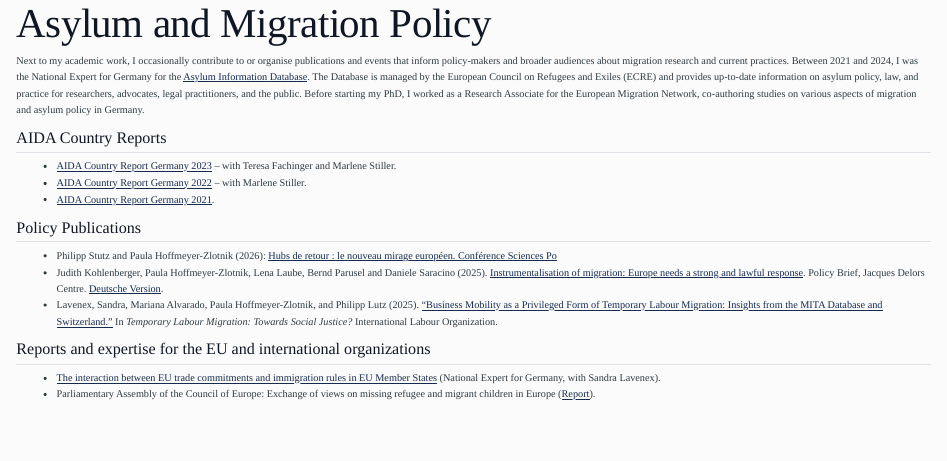
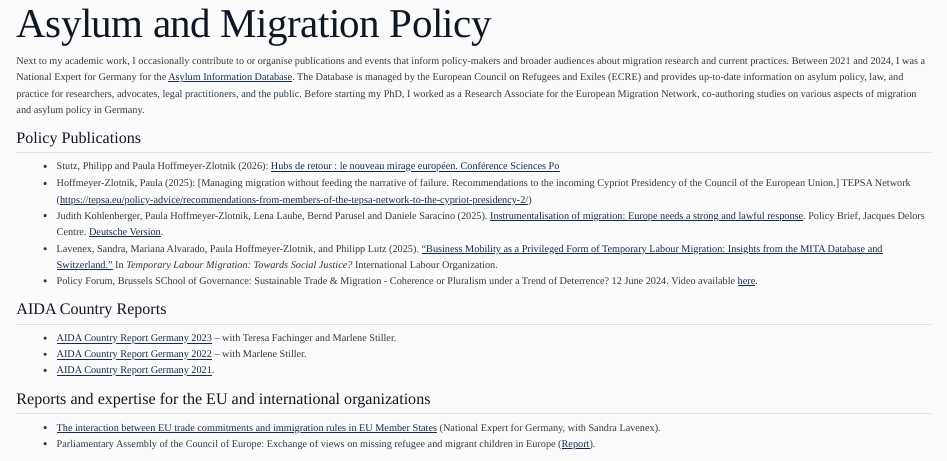
Before and after one commit to paulazlotnik/website, a Quarto document (migration-policy.qmd): the page in a window 1100 px wide, from its top. Rendered offline with R 4.5, knitr and Pandoc in place of Quarto, with nearby package versions.

Commit message:
Update migration policy page

```diff
--- a/migration-policy.qmd
+++ b/migration-policy.qmd
@@ -5,19 +5,22 @@ page-layout: article
 
 
 
-Next to my academic work, I occasionally contribute to or organise publications and events that inform policy-makers and broader audiences about migration research and current practices. Between 2021 and 2024, I was the National Expert for Germany for the [Asylum Information Database](https://asylumineurope.org/). The Database is managed by the European Council on Refugees and Exiles (ECRE) and provides up-to-date information on asylum policy, law, and practice for researchers, advocates, legal practitioners, and the public. Before starting my PhD, I worked as a Research Associate for the European Migration Network, co-authoring studies on various aspects of migration and asylum policy in Germany.
+Next to my academic work, I occasionally contribute to or organise publications and events that inform policy-makers and broader audiences about migration research and current practices. Between 2021 and 2024, I was a National Expert for Germany for the [Asylum Information Database](https://asylumineurope.org/). The Database is managed by the European Council on Refugees and Exiles (ECRE) and provides up-to-date information on asylum policy, law, and practice for researchers, advocates, legal practitioners, and the public. Before starting my PhD, I worked as a Research Associate for the European Migration Network, co-authoring studies on various aspects of migration and asylum policy in Germany.
+
+
+## Policy Publications
+
+- Stutz, Philipp and Paula Hoffmeyer-Zlotnik (2026): [Hubs de retour : le nouveau mirage européen. Conférence Sciences Po](https://conference.sciencespo.fr/content/2026-04-03/hubs-de-retour-le-nouveau-mirage-europeen_yzR3Bdeod3q4n92YcZIz)
+- Hoffmeyer-Zlotnik, Paula (2025): [Managing migration without feeding the narrative of failure. Recommendations to the incoming Cypriot Presidency of the Council of the European Union.] TEPSA Network (https://tepsa.eu/policy-advice/recommendations-from-members-of-the-tepsa-network-to-the-cypriot-presidency-2/)
+- Judith Kohlenberger, Paula Hoffmeyer-Zlotnik, Lena Laube, Bernd Parusel and Daniele Saracino (2025). [Instrumentalisation of migration: Europe needs a strong and lawful response](https://www.delorscentre.eu/en/publications/detail/publication/instrumentalisation-of-migration). Policy Brief, Jacques Delors Centre. [Deutsche Version](https://www.delorscentre.eu/de/publikationen/detail/publication/instrumentalisierung-von-migration).
+- Lavenex, Sandra, Mariana Alvarado, Paula Hoffmeyer-Zlotnik, and Philipp Lutz (2025). ["Business Mobility as a Privileged Form of Temporary Labour Migration: Insights from the MITA Database and Switzerland."](https://doi.org/10.54394/TGOF6029) In *Temporary Labour Migration: Towards Social Justice?* International Labour Organization.
+- Policy Forum, Brussels SChool of Governance: Sustainable Trade & Migration - Coherence or Pluralism under a Trend of Deterrence? 12 June 2024. Video available [here](https://www.brussels-school.be/output/events/policy-forum-series-2024-sustainable-trade-migration-coherence-or-pluralism-under).
 
 ## AIDA Country Reports
 
 - [AIDA Country Report Germany 2023](https://asylumineurope.org/reports/country/germany/) – with Teresa Fachinger and Marlene Stiller.
 - [AIDA Country Report Germany 2022](https://asylumineurope.org/wp-content/uploads/2023/04/AIDA-DE_2022update.pdf) – with Marlene Stiller.
 - [AIDA Country Report Germany 2021](https://asylumineurope.org/wp-content/uploads/2022/04/AIDA-DE_2021update.pdf).
-
-## Policy Publications
-
-- Philipp Stutz and Paula Hoffmeyer-Zlotnik (2026): [Hubs de retour : le nouveau mirage européen. Conférence Sciences Po](https://conference.sciencespo.fr/content/2026-04-03/hubs-de-retour-le-nouveau-mirage-europeen_yzR3Bdeod3q4n92YcZIz)
-- Judith Kohlenberger, Paula Hoffmeyer-Zlotnik, Lena Laube, Bernd Parusel and Daniele Saracino (2025). [Instrumentalisation of migration: Europe needs a strong and lawful response](https://www.delorscentre.eu/en/publications/detail/publication/instrumentalisation-of-migration). Policy Brief, Jacques Delors Centre. [Deutsche Version](https://www.delorscentre.eu/de/publikationen/detail/publication/instrumentalisierung-von-migration).
-- Lavenex, Sandra, Mariana Alvarado, Paula Hoffmeyer-Zlotnik, and Philipp Lutz (2025). ["Business Mobility as a Privileged Form of Temporary Labour Migration: Insights from the MITA Database and Switzerland."](https://doi.org/10.54394/TGOF6029) In *Temporary Labour Migration: Towards Social Justice?* International Labour Organization.
 
 ## Reports and expertise for the EU and international organizations
 
```
